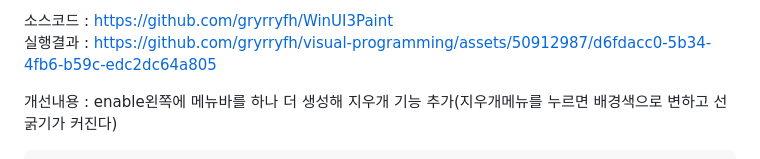
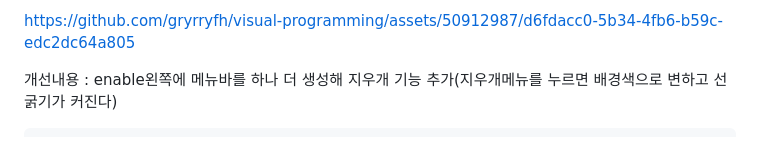
Before and after one commit to gryrryfh/visual-programming, a Markdown page: WinUi3-Project/15.Paint/Paint.md, the part around the change. GitHub-like rendering.

````diff
--- a/WinUi3-Project/15.Paint/Paint.md
+++ b/WinUi3-Project/15.Paint/Paint.md
@@ -1,5 +1,4 @@
-소스코드 : https://github.com/gryrryfh/WinUI3Paint
-실행결과 :    https://github.com/gryrryfh/visual-programming/assets/50912987/d6fdacc0-5b34-4fb6-b59c-edc2dc64a805
+https://github.com/gryrryfh/visual-programming/assets/50912987/d6fdacc0-5b34-4fb6-b59c-edc2dc64a805
 
 개선내용 : enable왼쪽에 메뉴바를 하나 더 생성해 지우개 기능 추가(지우개메뉴를 누르면 배경색으로 변하고 선 굵기가 커진다)
 ```cpp
````
